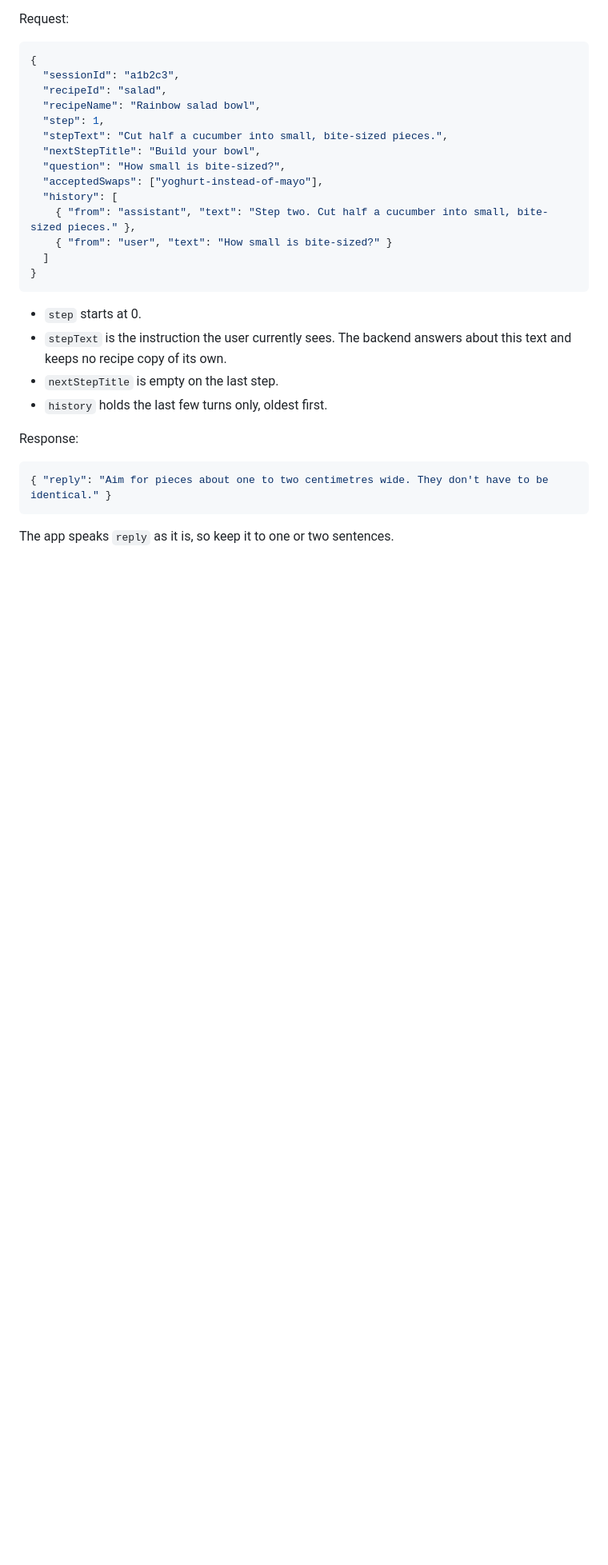
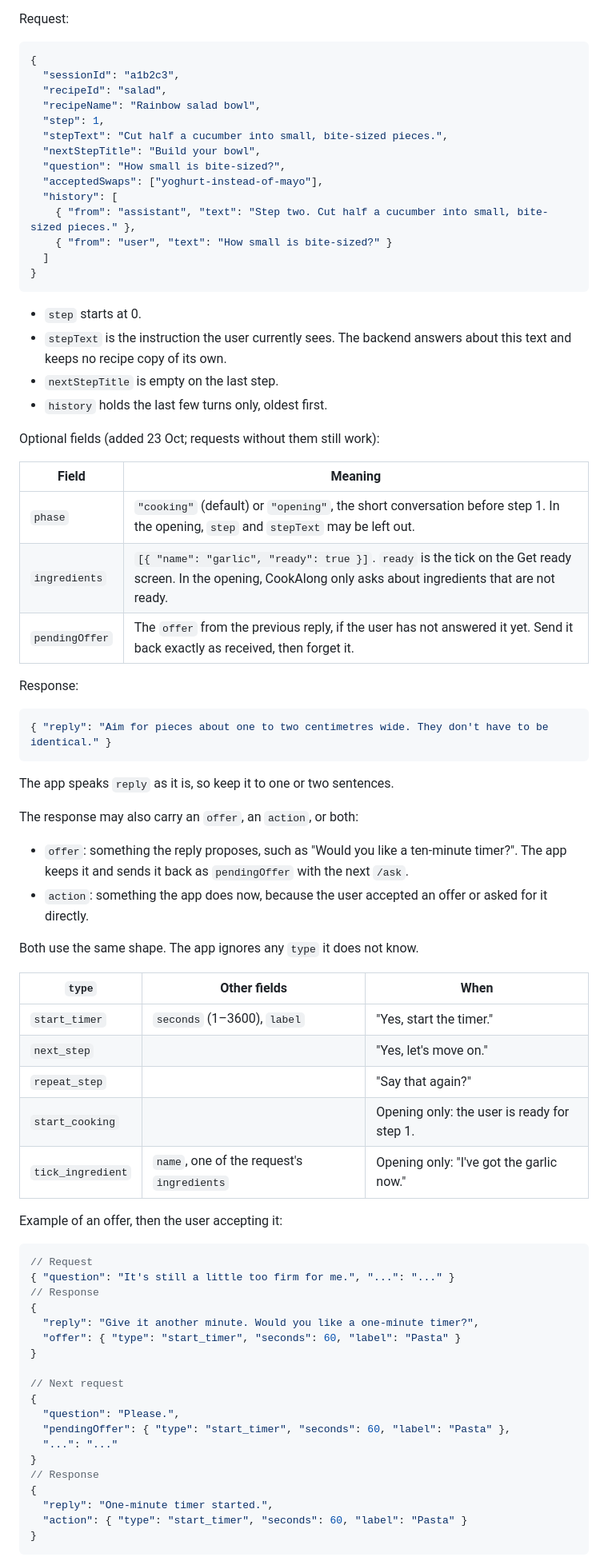
Before and after one commit to ChenHongshan333/CS3249-group-project, a Markdown page: docs/api.md, the part around one of its changes. Shown at 80% size. Rendered like a GitHub page; blank space fills up the shorter version.

Commit message:
Add the opening conversation and offer confirmation to the API
/ask gains optional phase, ingredients and pendingOffer fields, and its
response can carry an offer and an action, so "please" after "Would you
like a timer?" is understood by the backend. The opening conversation
confirms the chosen recipe and any unticked ingredients before step 1.
Also documents the check-step question field the app already sends and
adds an opening_end log event. Existing requests are unchanged.

Co-Authored-By: Claude Opus 5.5 <noreply@anthropic.com>

````diff
--- a/docs/api.md
+++ b/docs/api.md
@@ -32,6 +32,14 @@ Request:
 - `nextStepTitle` is empty on the last step.
 - `history` holds the last few turns only, oldest first.
 
+Optional fields (added 23 Oct; requests without them still work):
+
+| Field | Meaning |
+| --- | --- |
+| `phase` | `"cooking"` (default) or `"opening"`, the short conversation before step 1. In the opening, `step` and `stepText` may be left out. |
+| `ingredients` | `[{ "name": "garlic", "ready": true }]`. `ready` is the tick on the Get ready screen. In the opening, CookAlong only asks about ingredients that are not ready. |
+| `pendingOffer` | The `offer` from the previous reply, if the user has not answered it yet. Send it back exactly as received, then forget it. |
+
 Response:
 
 ```json
@@ -39,3 +47,43 @@ Response:
 ```
 
 The app speaks `reply` as it is, so keep it to one or two sentences.
+
+The response may also carry an `offer`, an `action`, or both:
+
+- `offer`: something the reply proposes, such as "Would you like a ten-minute timer?". The app keeps it and sends it back as `pendingOffer` with the next `/ask`.
+- `action`: something the app does now, because the user accepted an offer or asked for it directly.
+
+Both use the same shape. The app ignores any `type` it does not know.
+
+| `type` | Other fields | When |
+| --- | --- | --- |
+| `start_timer` | `seconds` (1–3600), `label` | "Yes, start the timer." |
+| `next_step` | | "Yes, let's move on." |
+| `repeat_step` | | "Say that again?" |
+| `start_cooking` | | Opening only: the user is ready for step 1. |
+| `tick_ingredient` | `name`, one of the request's `ingredients` | Opening only: "I've got the garlic now." |
+
+Example of an offer, then the user accepting it:
+
+```json
+// Request
+{ "question": "It's still a little too firm for me.", "...": "..." }
+// Response
+{
+  "reply": "Give it another minute. Would you like a one-minute timer?",
+  "offer": { "type": "start_timer", "seconds": 60, "label": "Pasta" }
+}
+
+// Next request
+{
+  "question": "Please.",
+  "pendingOffer": { "type": "start_timer", "seconds": 60, "label": "Pasta" },
+  "...": "..."
+}
+// Response
+{
+  "reply": "One-minute timer started.",
+  "action": { "type": "start_timer", "seconds": 60, "label": "Pasta" }
+}
+```
+
````
Also changed, not shown: other parts of docs/api.md (+14 -1 lines).
